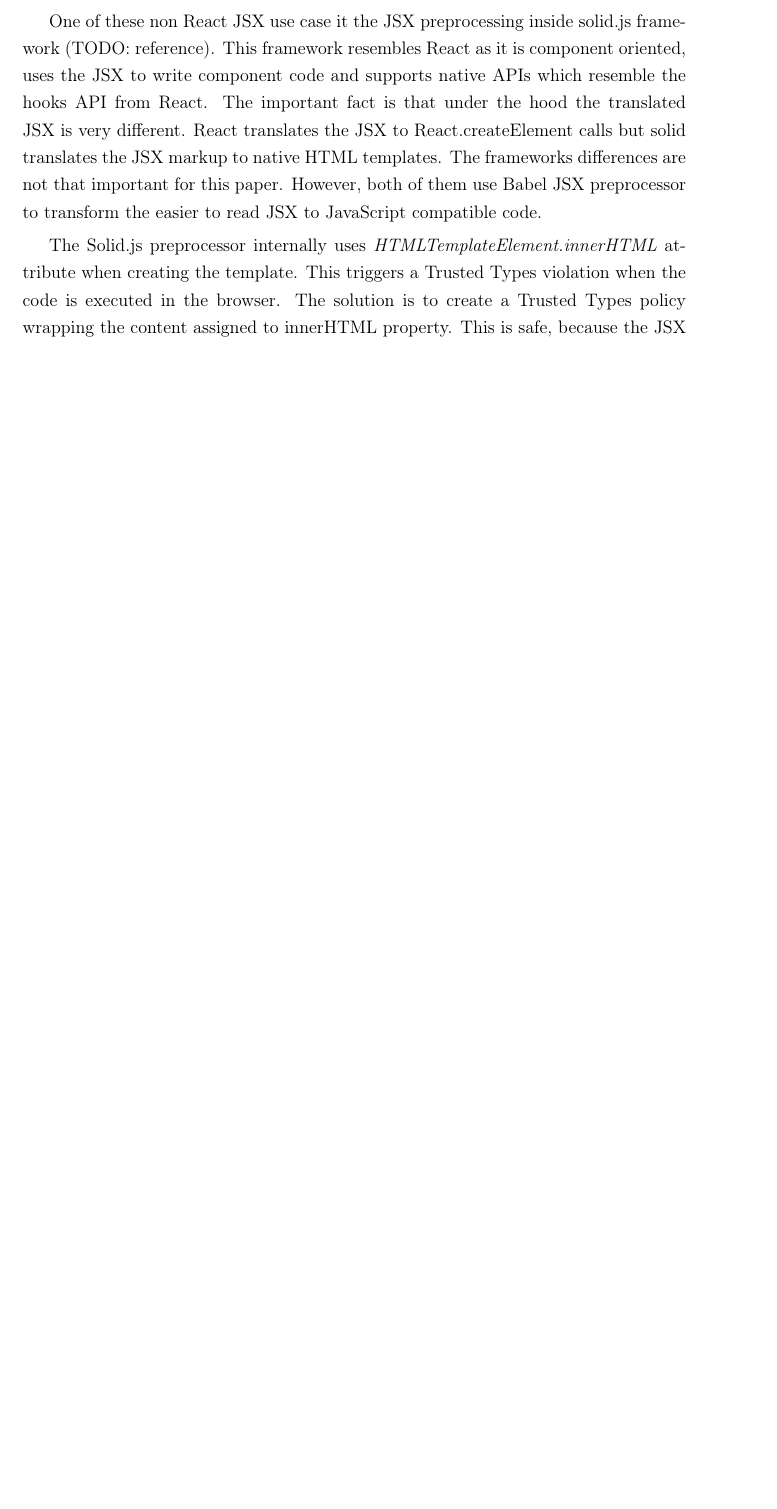
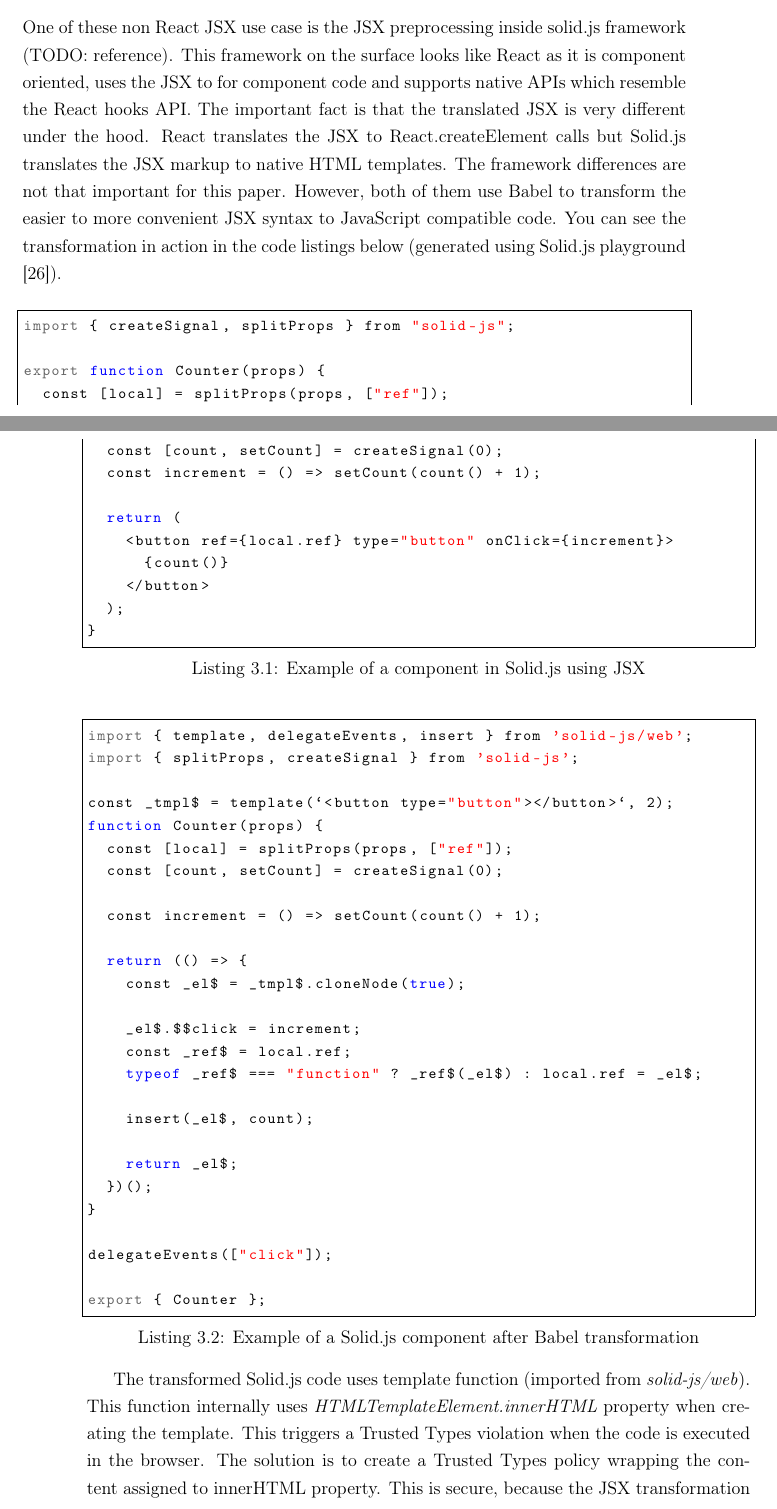
Before and after one commit to Siegrift/master-thesis, a LaTeX thesis (thesis/main.tex, which reads thesis/preprocessor-integration.tex): part of page 30 of 46 before the commit and two parts of pages 30 and 31 of 50 after it, the two joined at a grey line, cut so that both start at the same text, the shorter picture padded with empty space. Compiled offline with pdfLaTeX.

Commit message:
Extend JSX description

```diff
--- a/thesis/preprocessor-integration.tex
+++ b/thesis/preprocessor-integration.tex
@@ -53,17 +51,67 @@ related.
 
-One of these non React JSX use case it the JSX preprocessing inside solid.js framework (TODO:
-reference). This framework resembles React as it is component oriented, uses the JSX to write
-component code and supports native APIs which resemble the hooks API from React. The important fact
-is that under the hood the translated JSX is very different. React translates the JSX to
-\text{React.createElement} calls but solid translates the JSX markup to native HTML templates. The
-frameworks differences are not that important for this paper. However, both of them use Babel JSX
-preprocessor to transform the easier to read JSX to JavaScript compatible code.
+\subsection{Solid.js JSX preprocessor}
 
-The Solid.js preprocessor internally uses \textit{HTMLTemplateElement.innerHTML} attribute when
-creating the template. This triggers a Trusted Types violation when the code is executed in the
-browser. The solution is to create a Trusted Types policy wrapping the content assigned to innerHTML
-property. This is safe, because the JSX transformation only creates the templates from statically
-known HTML. All dynamic and interpolated markup is rendered using JavaScript without using any
-dangerous sinks.
+One of these non React JSX use case is the JSX preprocessing inside solid.js framework (TODO:
+reference). This framework on the surface looks like React as it is component oriented, uses the JSX
+to for component code and supports native APIs which resemble the React hooks API. The important
+fact is that the translated JSX is very different under the hood. React translates the JSX to
+\text{React.createElement} calls but Solid.js translates the JSX markup to native HTML templates.
+The framework differences are not that important for this paper. However, both of them use Babel to
+transform the easier to more convenient JSX syntax to JavaScript compatible code. You can see the
+transformation in action in the code listings below (generated using Solid.js playground
+\cite{solidjs_playground}).
 
-% TODO: Add examples of generated babel markup
+\bigskip
+\begin{lstlisting}[language=JavaScript, caption=Example of a component in Solid.js using JSX]
+import { createSignal, splitProps } from "solid-js";
+
+export function Counter(props) {
+  const [local] = splitProps(props, ["ref"]);
+  const [count, setCount] = createSignal(0);
+  const increment = () => setCount(count() + 1);
+
+  return (
+    <button ref={local.ref} type="button" onClick={increment}>
+      {count()}
+    </button>
+  );
+}
+\end{lstlisting}
+
+\bigskip
+\begin{lstlisting}[language=JavaScript, caption=Example of a Solid.js component after Babel transformation]
+import { template, delegateEvents, insert } from 'solid-js/web';
+import { splitProps, createSignal } from 'solid-js';
+
+const _tmpl$ = template(`<button type="button"></button>`, 2);
+function Counter(props) {
+  const [local] = splitProps(props, ["ref"]);
+  const [count, setCount] = createSignal(0);
+
+  const increment = () => setCount(count() + 1);
+
+  return (() => {
+    const _el$ = _tmpl$.cloneNode(true);
+
+    _el$.$$click = increment;
+    const _ref$ = local.ref;
+    typeof _ref$ === "function" ? _ref$(_el$) : local.ref = _el$;
+
+    insert(_el$, count);
+
+    return _el$;
+  })();
+}
+
+delegateEvents(["click"]);
+
+export { Counter };
+\end{lstlisting}
+
+The transformed Solid.js code uses \text{template} function (imported from \textit{solid-js/web}).
+This function internally uses \textit{HTMLTemplateElement.innerHTML} property when creating the
+template. This triggers a Trusted Types violation when the code is executed in the browser. The
+solution is to create a Trusted Types policy wrapping the content assigned to innerHTML property.
+This is secure, because the JSX transformation only creates the templates from statically known
+HTML. All dynamic and interpolated markup is rendered using JavaScript without using any dangerous
+sinks.
```
Also changed, not shown: thesis/conclusion.tex (+3 -1 lines), thesis/literatura.bib (+6 -0 lines), thesis/main.pdf, thesis/preprocessor-integration.tex (111 more changed lines).
